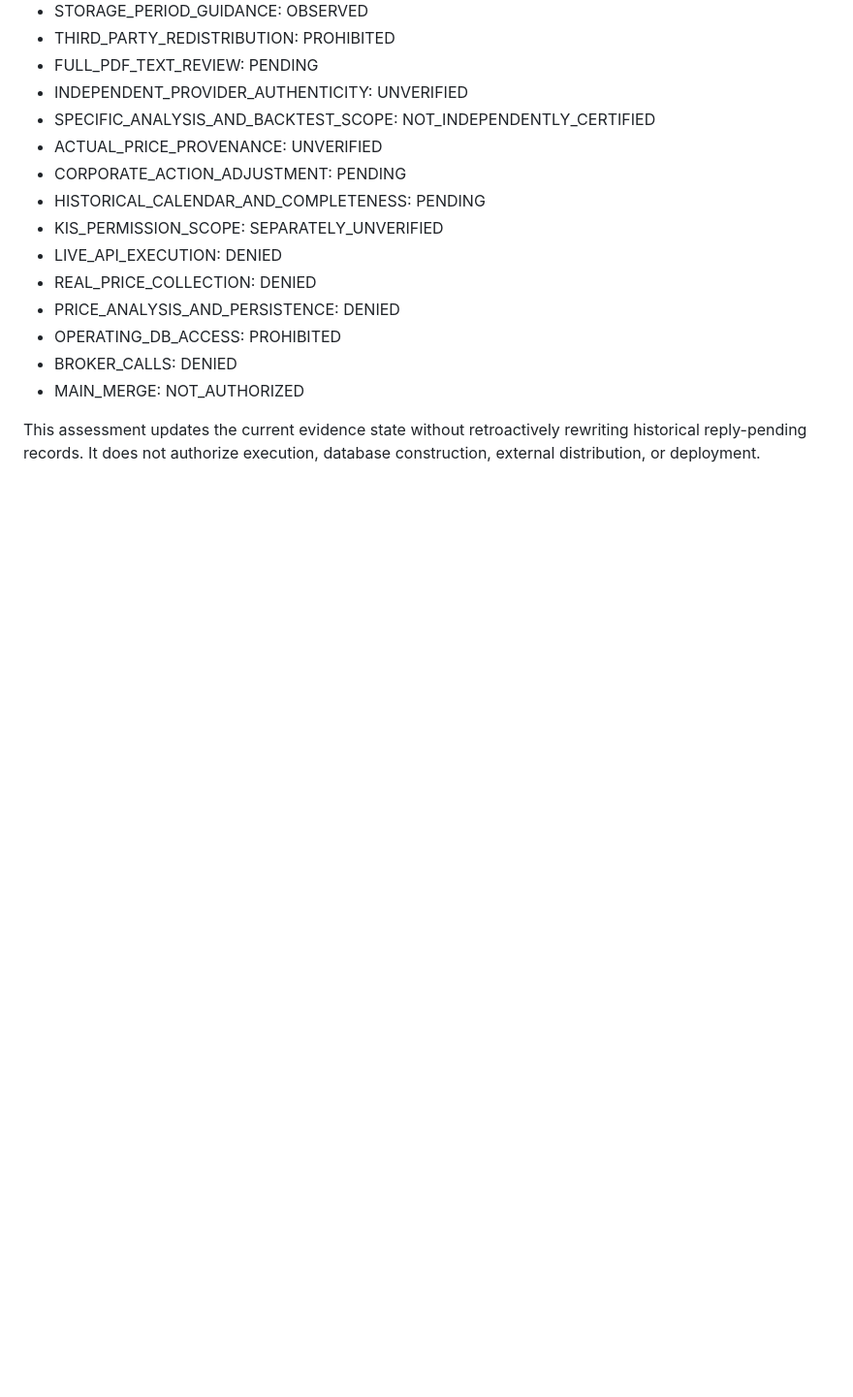
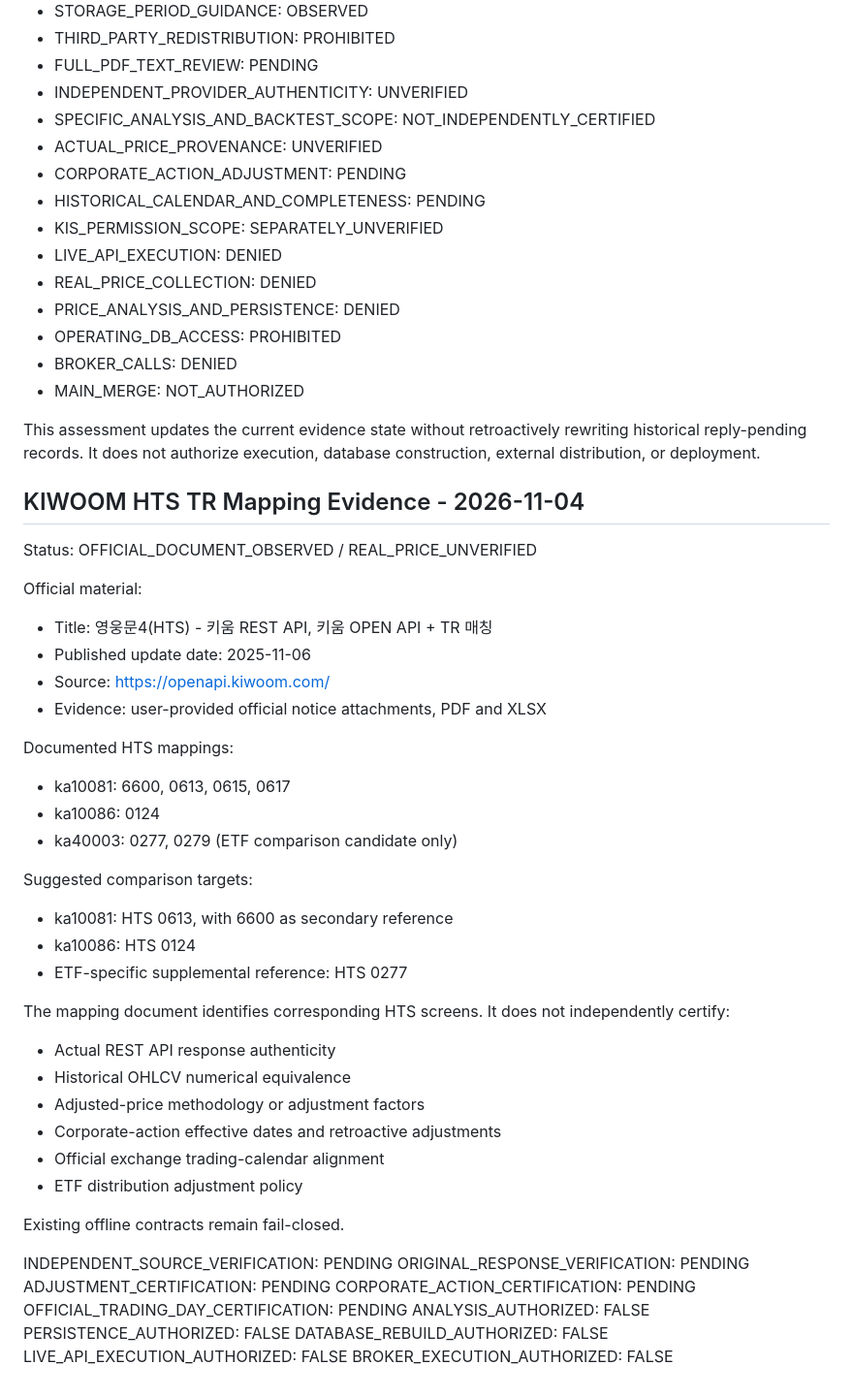
Before and after one commit to jesikang-tech/gpt-quant-platform, a Markdown page: price-provider-validation/OFFICIAL_API_EVIDENCE.md, the part around the change. Shown at 97% size. Drawn GitHub-style; blank space fills up the shorter version.

Commit message:
docs: record official Kiwoom HTS REST TR mapping evidence

```diff
--- a/price-provider-validation/OFFICIAL_API_EVIDENCE.md
+++ b/price-provider-validation/OFFICIAL_API_EVIDENCE.md
@@ -309,3 +309,45 @@ This assessment updates the current evidence state without
 retroactively rewriting historical reply-pending records.
 It does not authorize execution, database construction,
 external distribution, or deployment.
+
+## KIWOOM HTS TR Mapping Evidence - 2026-11-04
+
+Status: OFFICIAL_DOCUMENT_OBSERVED / REAL_PRICE_UNVERIFIED
+
+Official material:
+- Title: 영웅문4(HTS) - 키움 REST API, 키움 OPEN API + TR 매칭
+- Published update date: 2025-11-06
+- Source: https://openapi.kiwoom.com/
+- Evidence: user-provided official notice attachments, PDF and XLSX
+
+Documented HTS mappings:
+- ka10081: 6600, 0613, 0615, 0617
+- ka10086: 0124
+- ka40003: 0277, 0279 (ETF comparison candidate only)
+
+Suggested comparison targets:
+- ka10081: HTS 0613, with 6600 as secondary reference
+- ka10086: HTS 0124
+- ETF-specific supplemental reference: HTS 0277
+
+The mapping document identifies corresponding HTS screens.
+It does not independently certify:
+- Actual REST API response authenticity
+- Historical OHLCV numerical equivalence
+- Adjusted-price methodology or adjustment factors
+- Corporate-action effective dates and retroactive adjustments
+- Official exchange trading-calendar alignment
+- ETF distribution adjustment policy
+
+Existing offline contracts remain fail-closed.
+
+INDEPENDENT_SOURCE_VERIFICATION: PENDING
+ORIGINAL_RESPONSE_VERIFICATION: PENDING
+ADJUSTMENT_CERTIFICATION: PENDING
+CORPORATE_ACTION_CERTIFICATION: PENDING
+OFFICIAL_TRADING_DAY_CERTIFICATION: PENDING
+ANALYSIS_AUTHORIZED: FALSE
+PERSISTENCE_AUTHORIZED: FALSE
+DATABASE_REBUILD_AUTHORIZED: FALSE
+LIVE_API_EXECUTION_AUTHORIZED: FALSE
+BROKER_EXECUTION_AUTHORIZED: FALSE
```
